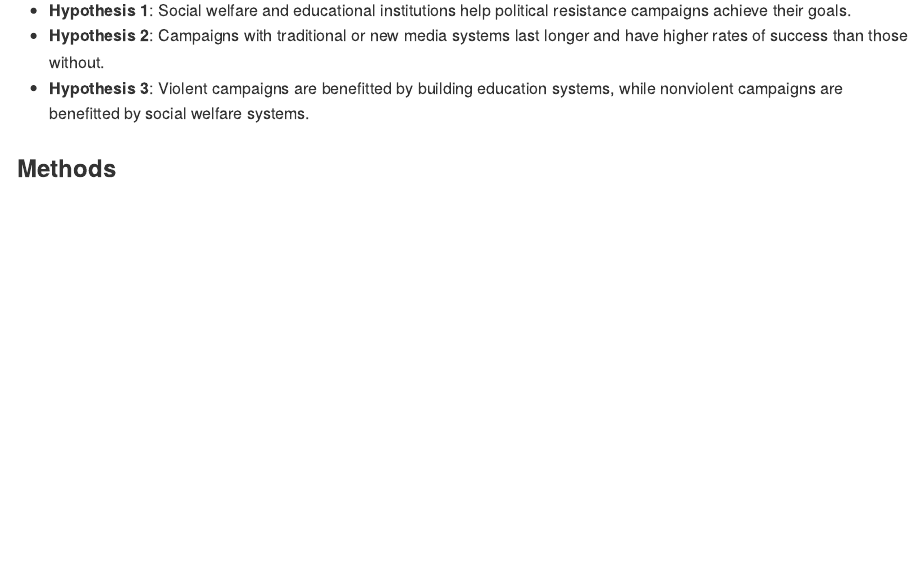
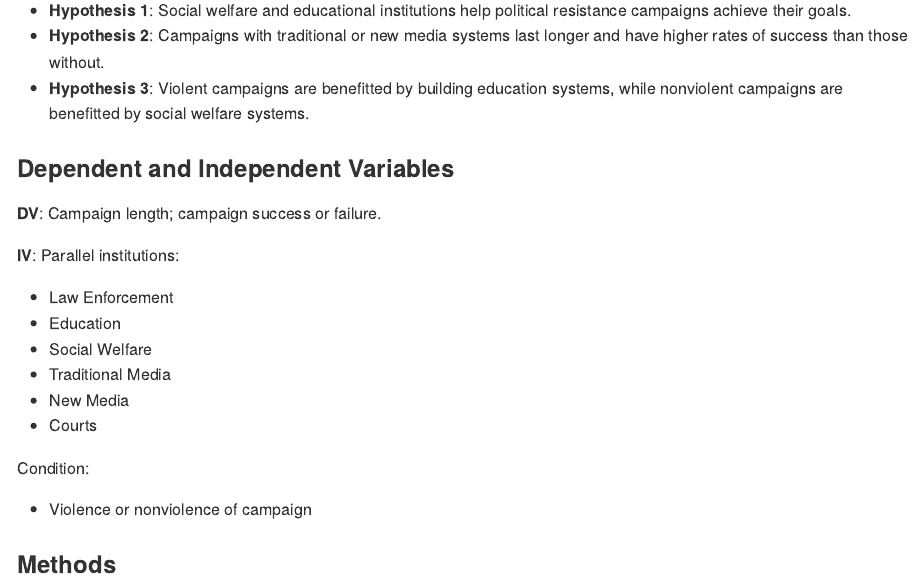
Before and after one commit to alexbnewhouse/Parallel-Institutions-and-Civil-Resistance, an R Markdown document (README.Rmd): the page in a window 1100 px wide, from 340 px down. The pictures show the output file README.md that the author committed with the source, drawn offline in the style of GitHub.

Commit message:
Adding DVs and IVs

```diff
--- a/README.Rmd
+++ b/README.Rmd
@@ -14,6 +14,22 @@ What is the impact of parallel institution-building on non-state actors’ strat
 * **Hypothesis 1**: Social welfare and educational institutions help political resistance campaigns achieve their goals.
 * **Hypothesis 2**: Campaigns with traditional or new media systems last longer and have higher rates of success than those without.
 * **Hypothesis 3**: Violent campaigns are benefitted by building education systems, while nonviolent campaigns are benefitted by social welfare systems.
+
+### Dependent and Independent Variables
+**DV**: Campaign length; campaign success or failure.
+
+**IV**: Parallel institutions:
+
+* Law Enforcement
+* Education
+* Social Welfare
+* Traditional Media
+* New Media
+* Courts
+
+Condition:
+
+* Violence or nonviolence of campaign
 
 ### Methods
 
```
Also changed, not shown: README.md.
